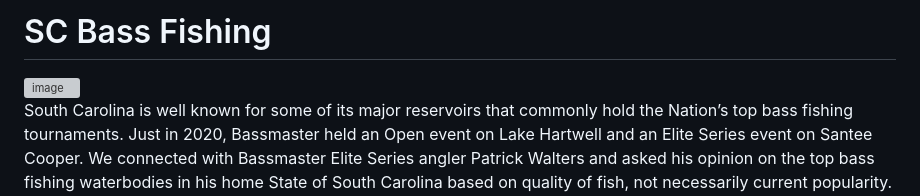
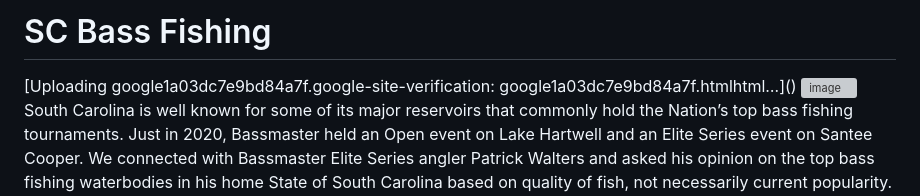
Before and after one commit to Levisergi/SCbassfishing, a Markdown page: README.md, the part around the change. Drawn GitHub-style; grey boxes are pictures that could not be loaded.

```diff
--- a/README.md
+++ b/README.md
@@ -1,4 +1,5 @@
-<h1>SC Bass Fishing</h1>
+<h1>SC Bass Fishing</h1>[Uploading google1a03dc7e9bd84a7f.google-site-verification: google1a03dc7e9bd84a7f.htmlhtml…]()
+
 <script async src="https://pagead2.googlesyndication.com/pagead/js/adsbygoogle.js?client=ca-pub-8165139590931127"
      crossorigin="anonymous"></script>
 
```
